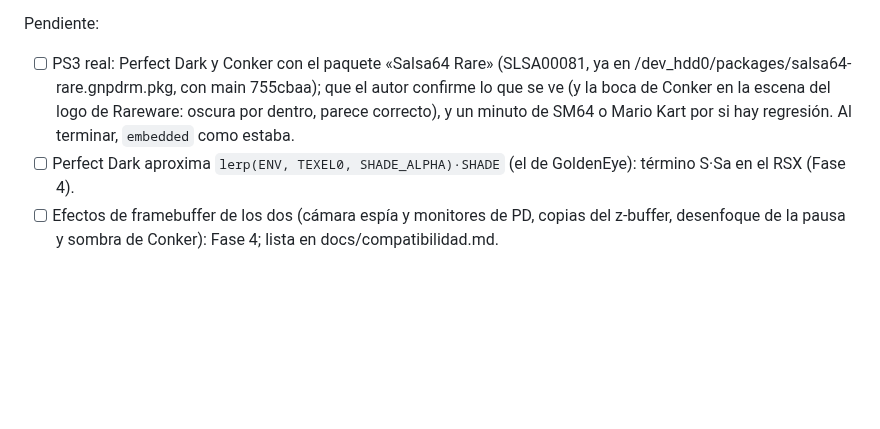
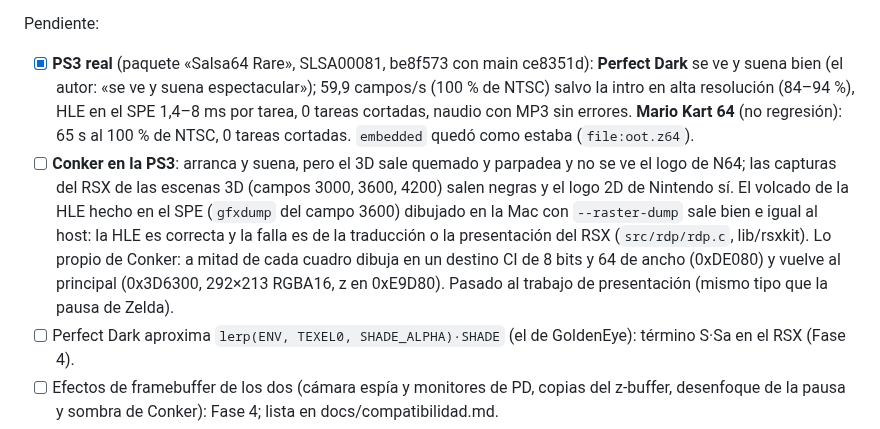
Before and after one commit to Manfline/n64-ps3-hen, a Markdown page: docs/estado.md, the part around the change. Rendered like a GitHub page; blank space fills up the shorter version.

Commit message:
Docs: Perfect Dark y Mario Kart en PS3 real con la HLE de Rare; Conker falla en el RSX (HLE correcta)

```diff
--- a/docs/estado.md
+++ b/docs/estado.md
@@ -132,12 +132,24 @@ de arranque `amazing-noether-39a548` con `osCicId`, sin integrar):
   alta resolución.
 
 Pendiente:
-- [ ] PS3 real: Perfect Dark y Conker con el paquete «Salsa64 Rare»
-      (SLSA00081, ya en /dev_hdd0/packages/salsa64-rare.gnpdrm.pkg, con
-      main 755cbaa); que el autor confirme lo que se ve (y la boca de Conker
-      en la escena del logo de Rareware: oscura por dentro, parece
-      correcto), y un minuto de SM64 o Mario Kart por si hay regresión. Al
-      terminar, `embedded` como estaba.
+- [x] **PS3 real** (paquete «Salsa64 Rare», SLSA00081, be8f573 con main
+      ce8351d): **Perfect Dark** se ve y suena bien (el autor: «se ve y suena
+      espectacular»); 59,9 campos/s (100 % de NTSC) salvo la intro en alta
+      resolución (84–94 %), HLE en el SPE 1,4–8 ms por tarea, 0 tareas
+      cortadas, naudio con MP3 sin errores. **Mario Kart 64** (no
+      regresión): 65 s al 100 % de NTSC, 0 tareas cortadas. `embedded`
+      quedó como estaba (`file:oot.z64`).
+- [ ] **Conker en la PS3**: arranca y suena, pero el 3D sale quemado y
+      parpadea y no se ve el logo de N64; las capturas del RSX de las
+      escenas 3D (campos 3000, 3600, 4200) salen negras y el logo 2D de
+      Nintendo sí. El volcado de la HLE hecho en el SPE (`gfxdump` del campo
+      3600) dibujado en la Mac con `--raster-dump` sale bien e igual al
+      host: la HLE es correcta y la falla es de la traducción o la
+      presentación del RSX (`src/rdp/rdp.c`, lib/rsxkit). Lo propio de
+      Conker: a mitad de cada cuadro dibuja en un destino CI de 8 bits y 64
+      de ancho (0xDE080) y vuelve al principal (0x3D6300, 292×213 RGBA16, z
+      en 0xE9D80). Pasado al trabajo de presentación (mismo tipo que la pausa
+      de Zelda).
 - [ ] Perfect Dark aproxima `lerp(ENV, TEXEL0, SHADE_ALPHA)·SHADE` (el de
       GoldenEye): término S·Sa en el RSX (Fase 4).
 - [ ] Efectos de framebuffer de los dos (cámara espía y monitores de PD,
```
Also changed, not shown: docs/compatibilidad.md (+6 -0 lines), docs/perf-log.md (+1 -0 lines).
